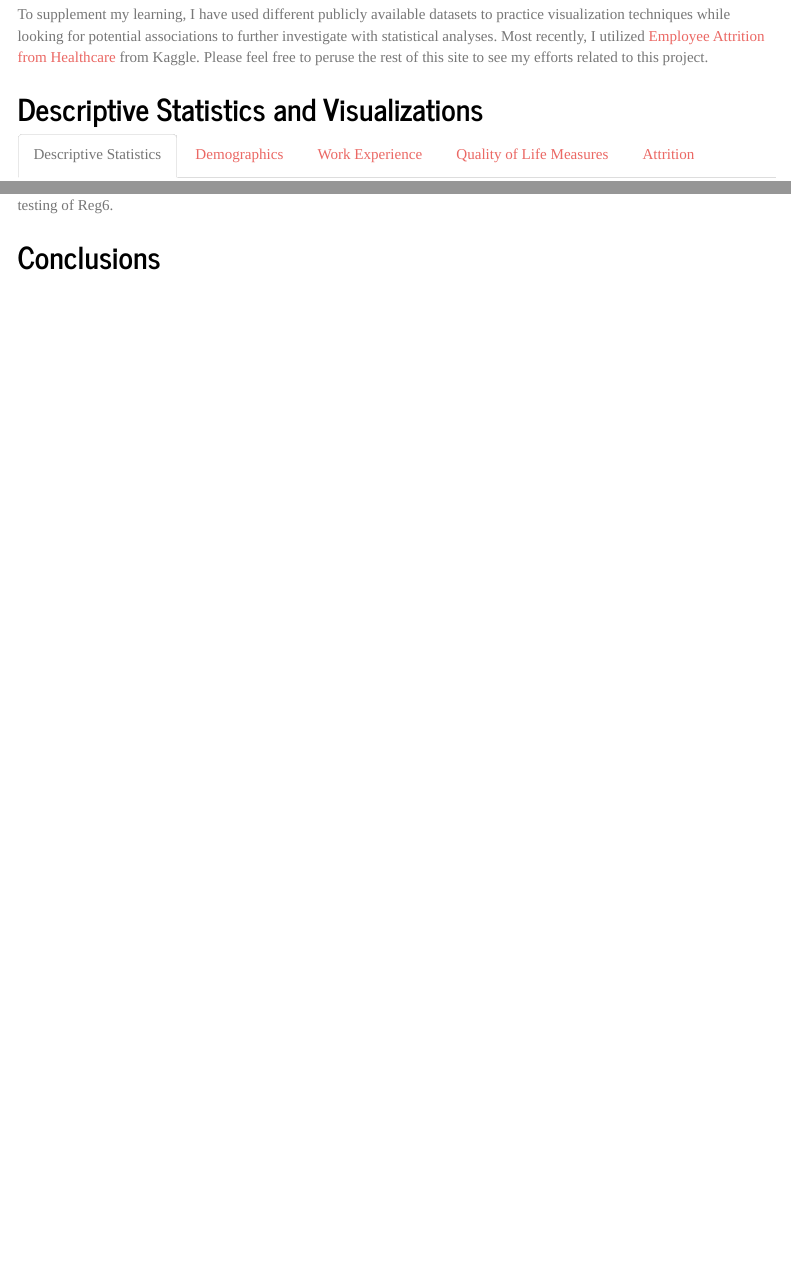
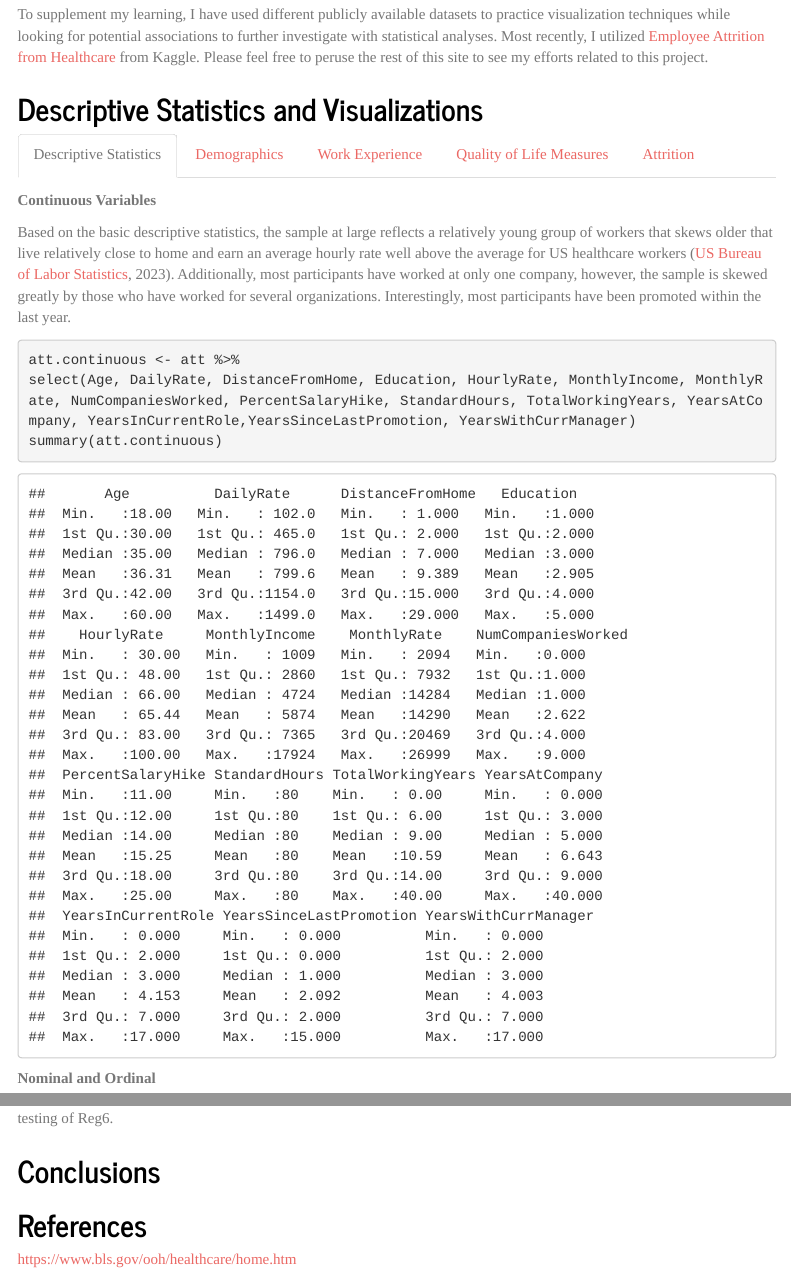
Before and after one commit to kjschell/Healthcare-Data-Analytics-Project, an R Markdown document (index.Rmd): the page in a window 1100 px wide, from 400 px down, and a second part further down, joined at a grey line. Rendered offline with R 4.5, knitr and Pandoc, with nearby package versions; code that draws random numbers runs with fixed seeds of ours; some code elsewhere in the file could not run offline; menus at the side of the page are left out.

Commit message:
cleaned up prose
Needed to add summaries in plain language for descriptive statistics.

````diff
--- a/index.Rmd
+++ b/index.Rmd
@@ -109,10 +112,18 @@ att<-att.na
 
 ### Descriptive Statistics
 
+**Continuous Variables**
+
+Based on the basic descriptive statistics, the sample at large reflects a relatively young group of workers that skews older that live relatively close to home and earn an average hourly rate well above the average for US healthcare workers ([US Bureau of Labor Statistics](https://www.bls.gov/ooh/healthcare/home.htm), 2023). Additionally, most participants have worked at only one company, however, the sample is skewed greatly by those who have worked for several organizations. Interestingly, most participants have been promoted within the last year.
+
 ```{r}
 att.continuous <- att %>%
 select(Age, DailyRate, DistanceFromHome, Education, HourlyRate, MonthlyIncome, MonthlyRate, NumCompaniesWorked, PercentSalaryHike, StandardHours, TotalWorkingYears, YearsAtCompany, YearsInCurrentRole,YearsSinceLastPromotion, YearsWithCurrManager)
 summary(att.continuous)
+```
+**Nominal and Ordinal**
+
+```{r}
 att.nomord<-att%>%
   select(!c(EmployeeID, Age, DailyRate, DistanceFromHome, Education, HourlyRate, MonthlyIncome, MonthlyRate, NumCompaniesWorked, PercentSalaryHike, StandardHours, TotalWorkingYears, TrainingTimesLastYear, YearsAtCompany, YearsInCurrentRole,YearsSinceLastPromotion, YearsWithCurrManager))
 summary(att.nomord)
````
Also changed, not shown: index.html, index_files/figure-html/unnamed-chunk-10-1.png (added), index_files/figure-html/unnamed-chunk-11-1.png (added), index_files/figure-html/unnamed-chunk-11-2.png (added), index_files/figure-html/unnamed-chunk-12-1.png (added), index_files/figure-html/unnamed-chunk-13-1.png (added), index_files/figure-html/unnamed-chunk-14-1.png (added), index_files/figure-html/unnamed-chunk-14-2.png (added), index_files/figure-html/unnamed-chunk-15-1.png (added), index_files/figure-html/unnamed-chunk-15-2.png (added), index_files/figure-html/unnamed-chunk-16-1.png (added), index_files/figure-html/unnamed-chunk-16-2.png (added), index_files/figure-html/unnamed-chunk-17-1.png (added), index_files/figure-html/unnamed-chunk-17-2.png (added), 23 more files, 28 other files.
